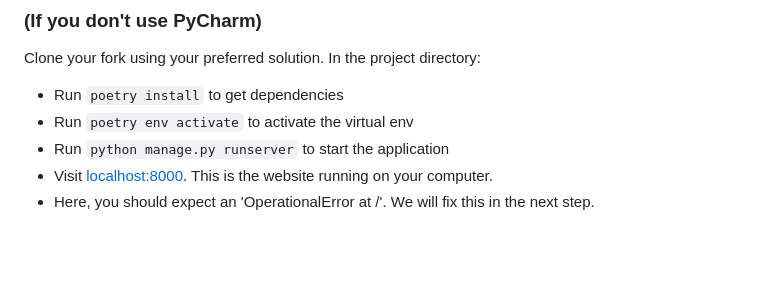
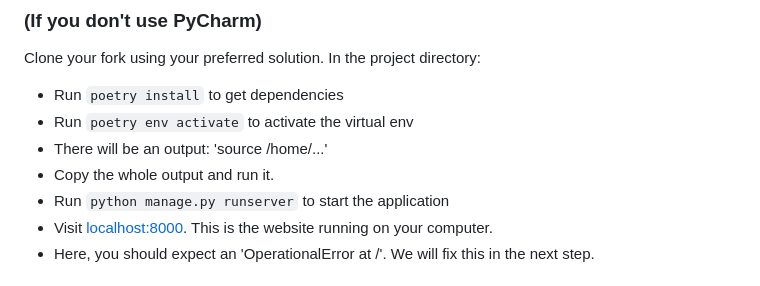
Before and after one commit to fribyte-code/mso-website, a Markdown page: README.md, the part around the change. Rendered like a GitHub page; blank space fills up the shorter version.

```diff
--- a/README.md
+++ b/README.md
@@ -52,6 +52,8 @@ Clone your fork using your preferred solution. In the project directory:
 
 - Run `poetry install` to get dependencies
 - Run `poetry env activate` to activate the virtual env
+- There will be an output: 'source /home/...'
+- Copy the whole output and run it.
 - Run `python manage.py runserver` to start the application
 - Visit [localhost:8000](http://localhost:8000). This is the website running on your computer.
 - Here, you should expect an 'OperationalError at /'. We will fix this in the next step.
```
